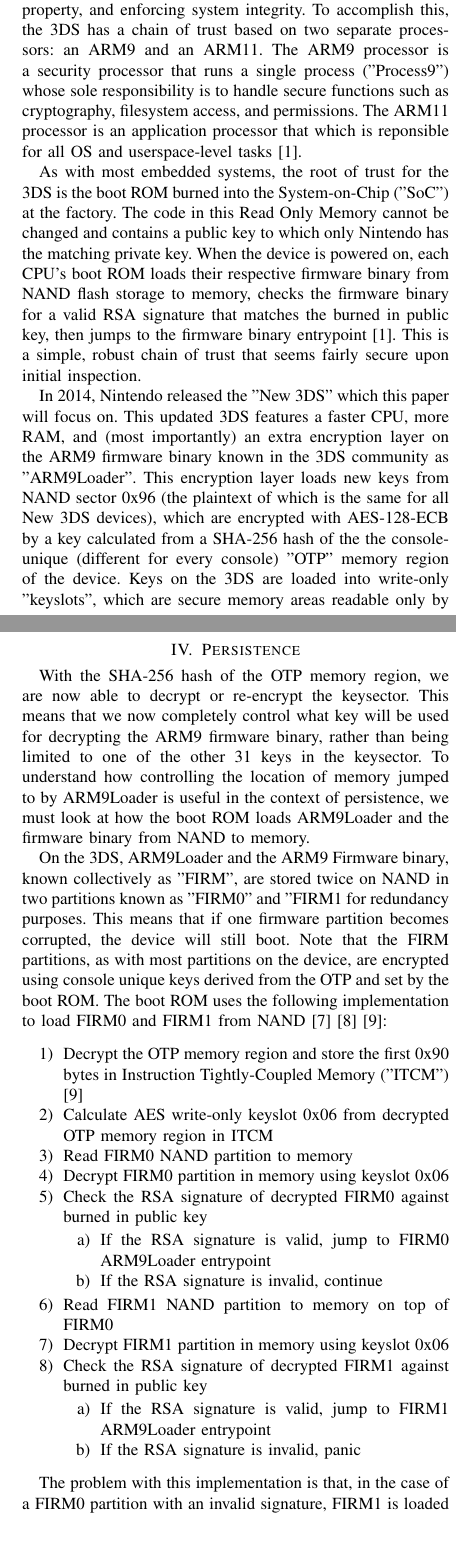
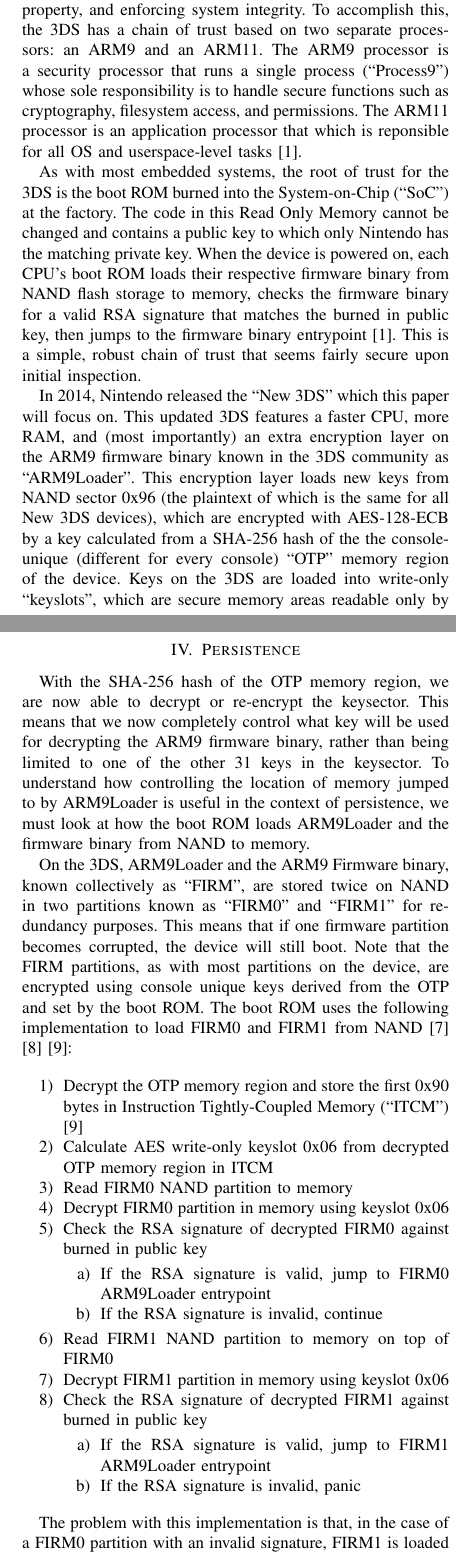
Before and after one commit to Plailect/keyshuffling, a LaTeX paper (LaTeX/keyshuffling.tex): two parts of the columns of pages 1 and 3 of 3 before the commit and two parts of the columns of pages 1 and 3 of 4 after it, joined at a grey line, cut so that both start at the same text, the shorter picture padded with empty space. Compiled offline with pdfLaTeX; a missing font is replaced by an installed copy or a similar font; a LaTeX package or settings file that is missing is left out.

Commit message:
Use LaTeX quotation marks properly

```diff
--- a/LaTeX/keyshuffling.tex
+++ b/LaTeX/keyshuffling.tex
@@ -435,14 +435,14 @@
 key, then jumps to the firmware binary entrypoint \cite{cryptosystem}. This is a
 simple, robust chain of trust that seems fairly secure upon initial inspection.
 
-In 2014, Nintendo released the "New 3DS" which this paper will focus on. This
+In 2014, Nintendo released the ``New 3DS'' which this paper will focus on. This
 updated 3DS features a faster CPU, more RAM, and (most importantly) an extra
 encryption layer on the ARM9 firmware binary known in the 3DS community as
-"ARM9Loader". This encryption layer loads new keys from NAND sector 0x96 (the
+``ARM9Loader''. This encryption layer loads new keys from NAND sector 0x96 (the
 plaintext of which is the same for all New 3DS devices), which are encrypted
 with AES-128-ECB by a key calculated from a SHA-256 hash of the the
-console-unique (different for every console) "OTP" memory region of the device.
-Keys on the 3DS are loaded into write-only "keyslots", which are secure memory
+console-unique (different for every console) ``OTP'' memory region of the device.
+Keys on the 3DS are loaded into write-only ``keyslots'', which are secure memory
 areas readable only by the hardware AES implementation. This means that it
 should not be possible to recover these keys after they have been written to the
 AES module \cite{AES_Registers}.
@@ -601,7 +601,7 @@
 binary from NAND to memory.
 
 On the 3DS, ARM9Loader and the ARM9 Firmware binary, known collectively as
-"FIRM", are stored twice on NAND in two partitions known as "FIRM0" and "FIRM1
+``FIRM'', are stored twice on NAND in two partitions known as ``FIRM0'' and ``FIRM1''
 for redundancy purposes. This means that if one firmware partition becomes
 corrupted, the device will still boot. Note that the FIRM partitions, as with
 most partitions on the device, are encrypted using console unique keys derived
@@ -612,7 +612,7 @@
 \medskip
 \begin{enumerate}
   \item Decrypt the OTP memory region and store the first 0x90 bytes in
-  Instruction Tightly-Coupled Memory ("ITCM")\cite{OTP_Registers}
+  Instruction Tightly-Coupled Memory (``ITCM'')\cite{OTP_Registers}
   \item Calculate AES write-only keyslot 0x06 from decrypted OTP memory region
   in ITCM
   \item Read FIRM0 NAND partition to memory
```
Also changed, not shown: keyshuffling.pdf, LaTeX/keyshuffling.tex (12 more changed lines), 1 other file.
